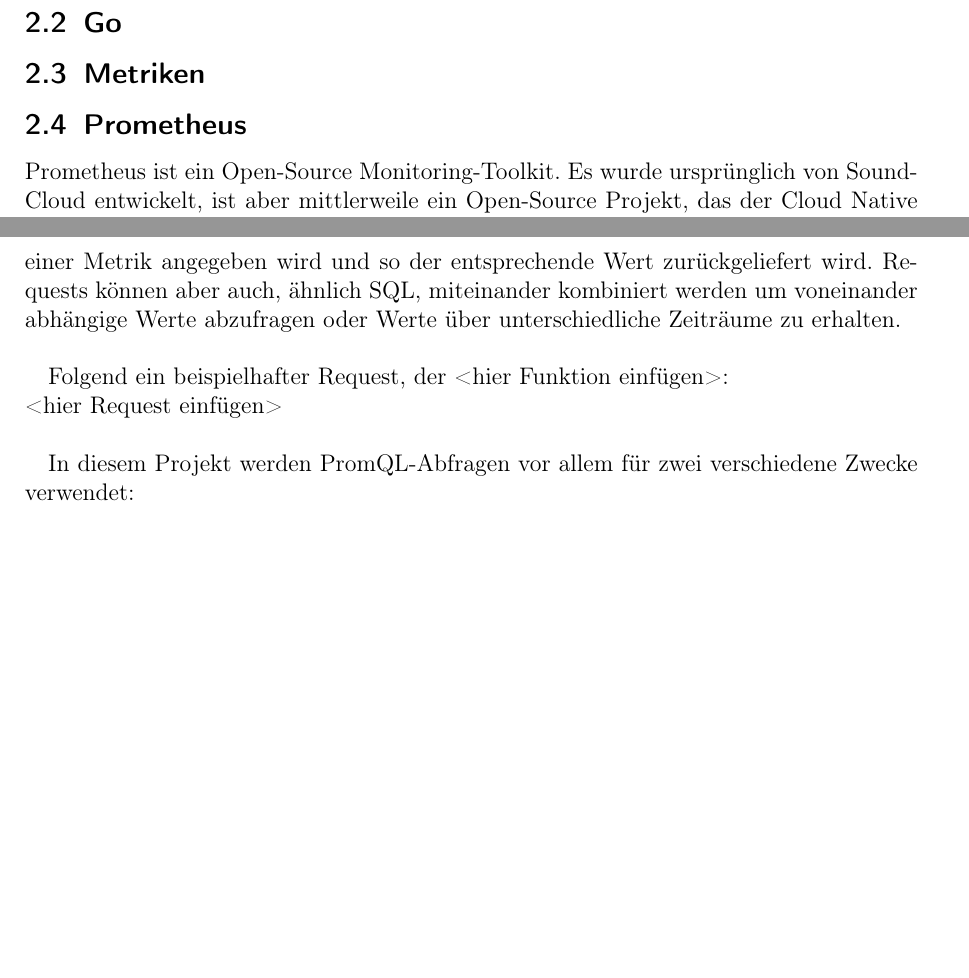
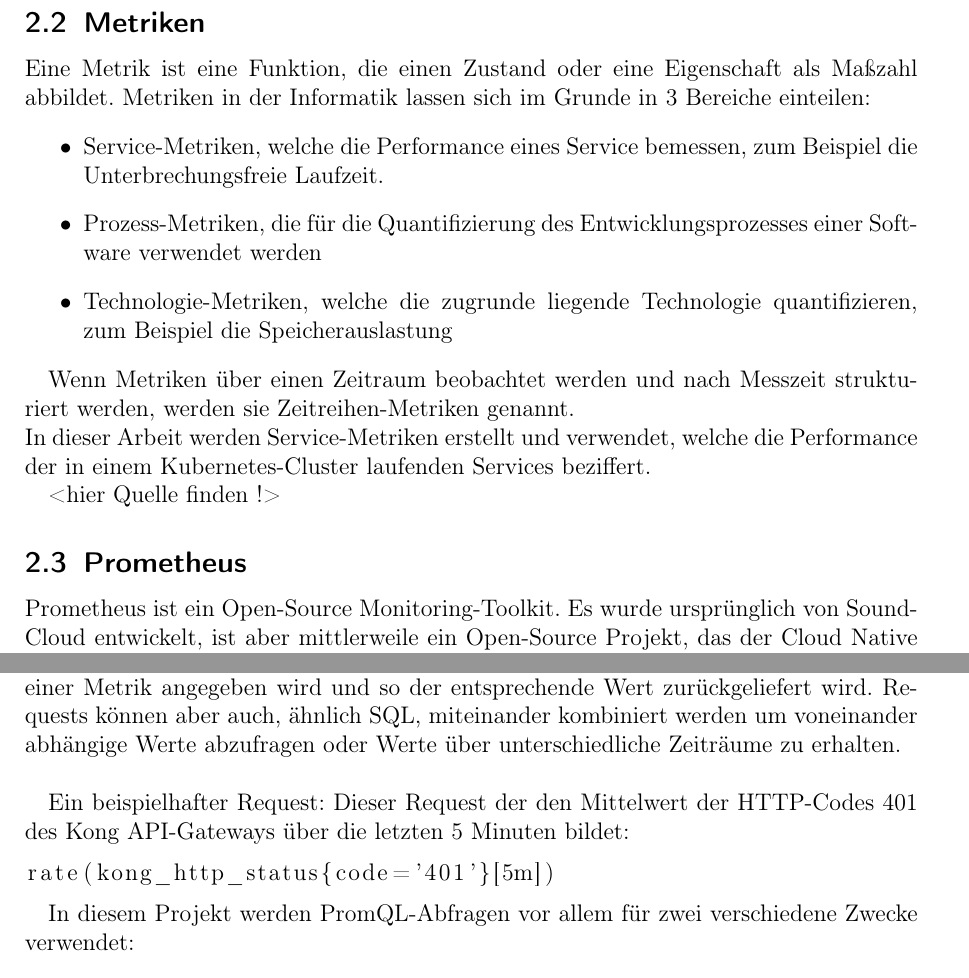
Before and after one commit to JoBo7795/Bachelorarbeit, a LaTeX document (Bachelorarbeit.tex): two parts of pages 7 and 8 of 11 before the commit and two parts of pages 7 and 8 of 12 after it, joined at a grey line, cut at the place of the change, the shorter picture padded with empty space. Compiled offline with pdfLaTeX.

Commit message:
Add Grundlagen/Metriken

```diff
--- a/Bachelorarbeit.tex
+++ b/Bachelorarbeit.tex
@@ -9,6 +9,7 @@
 \usepackage{svg}
 \usetikzlibrary{automata,positioning}
 \usepackage{pdfpages}
+\usepackage{listings}
 
 \bibliographystyle{unsrt}
 
@@ -117,8 +118,24 @@
 \end{description}
 
 %\subsection{Cloud-Native}
-\subsection{Go}
+%\subsection{Microservice-Architektur}
 \subsection{Metriken}
+
+Eine Metrik ist eine Funktion, die einen Zustand oder eine Eigenschaft als Maßzahl
+abbildet. Metriken in der Informatik lassen sich im Grunde in 3 Bereiche einteilen:
+\begin{itemize}
+\item Service-Metriken, welche die Performance eines Service bemessen, zum Beispiel die
+Unterbrechungsfreie Laufzeit.
+\item Prozess-Metriken, die für die Quantifizierung des Entwicklungsprozesses einer Software verwendet werden
+\item Technologie-Metriken, welche die zugrunde liegende Technologie quantifizieren, zum
+Beispiel die Speicherauslastung
+\end{itemize}
+
+Wenn Metriken über einen Zeitraum beobachtet werden und nach Messzeit strukturiert werden, werden sie Zeitreihen-Metriken genannt.\\
+In dieser Arbeit werden Service-Metriken erstellt und verwendet, welche die Performance der in einem Kubernetes-Cluster laufenden Services beziffert.
+
+<hier Quelle finden !>
+
 \subsection{Prometheus}
 
 Prometheus ist ein Open-Source Monitoring-Toolkit. Es wurde ursprünglich von SoundCloud entwickelt, ist aber mittlerweile ein Open-Source Projekt, das der Cloud Native
@@ -146,8 +163,11 @@
 
 Das Abfragen von von Metriken wird mittels der prometheuseigenen, an SQL angelehnten Query-Language PromQL durchgeführt. PromQL-Requests werden an den Prometheus-Server gestellt, der die Requests prüft, verarbeitet und entsprechende Werte als Antwort zurückgibt. Die Abfragen können sehr einfach sein, indem beispielsweise nur der Name einer Metrik angegeben wird und so der entsprechende Wert zurückgeliefert wird. Requests können aber auch, ähnlich SQL, miteinander kombiniert werden um voneinander abhängige Werte abzufragen oder Werte über unterschiedliche Zeiträume zu erhalten.\\
 
-Folgend ein beispielhafter Request, der <hier Funktion einfügen>:\\
-<hier Request einfügen>\\
+Ein beispielhafter Request:
+Dieser Request der den Mittelwert der HTTP-Codes 401 des Kong API-Gateways über die letzten 5 Minuten bildet:
+\begin{lstlisting}
+rate(kong_http_status{code='401'}[5m])
+\end{lstlisting}
 
 In diesem Projekt werden PromQL-Abfragen vor allem für zwei verschiedene Zwecke verwendet:
 \begin{itemize}
```
Also changed, not shown: README.md, Bachelorarbeit.tex (1 more changed lines).
